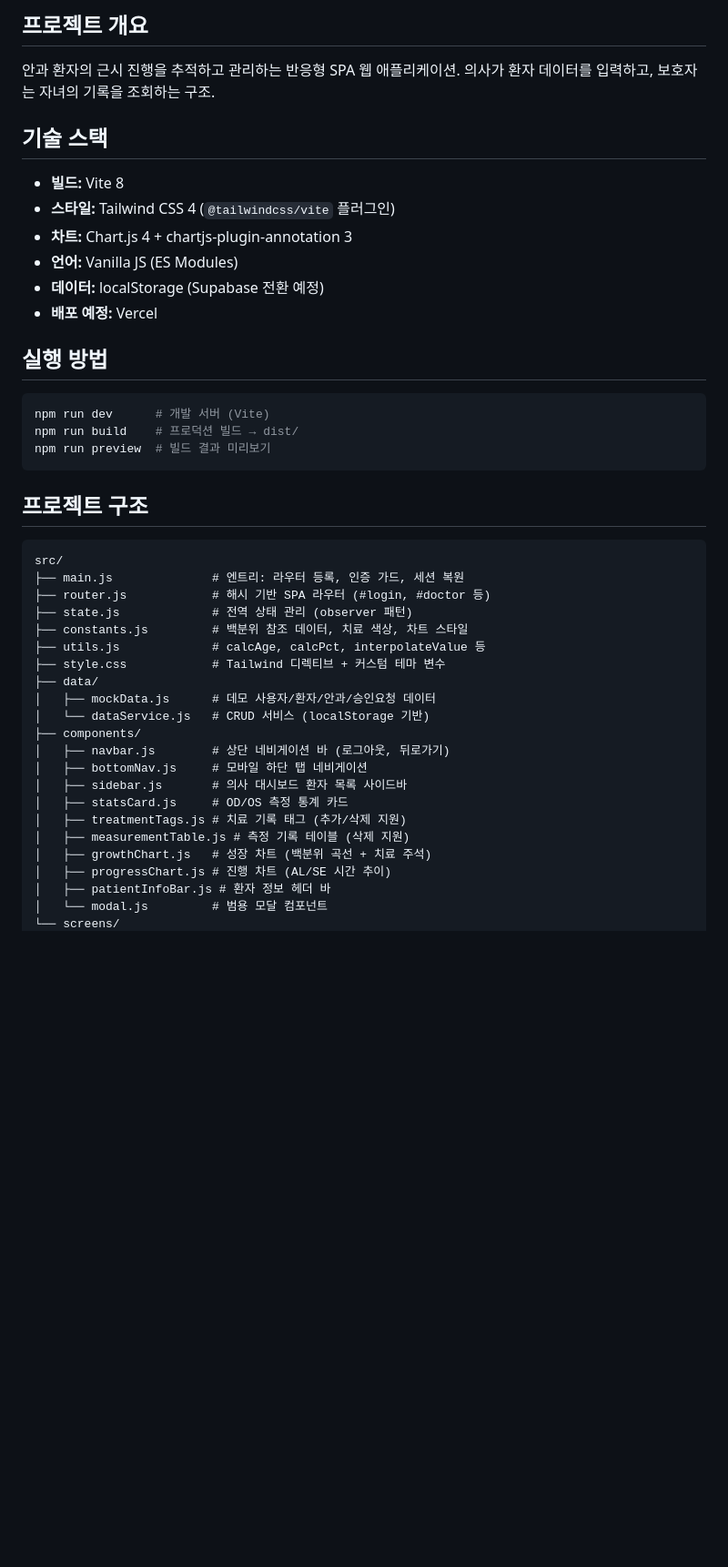
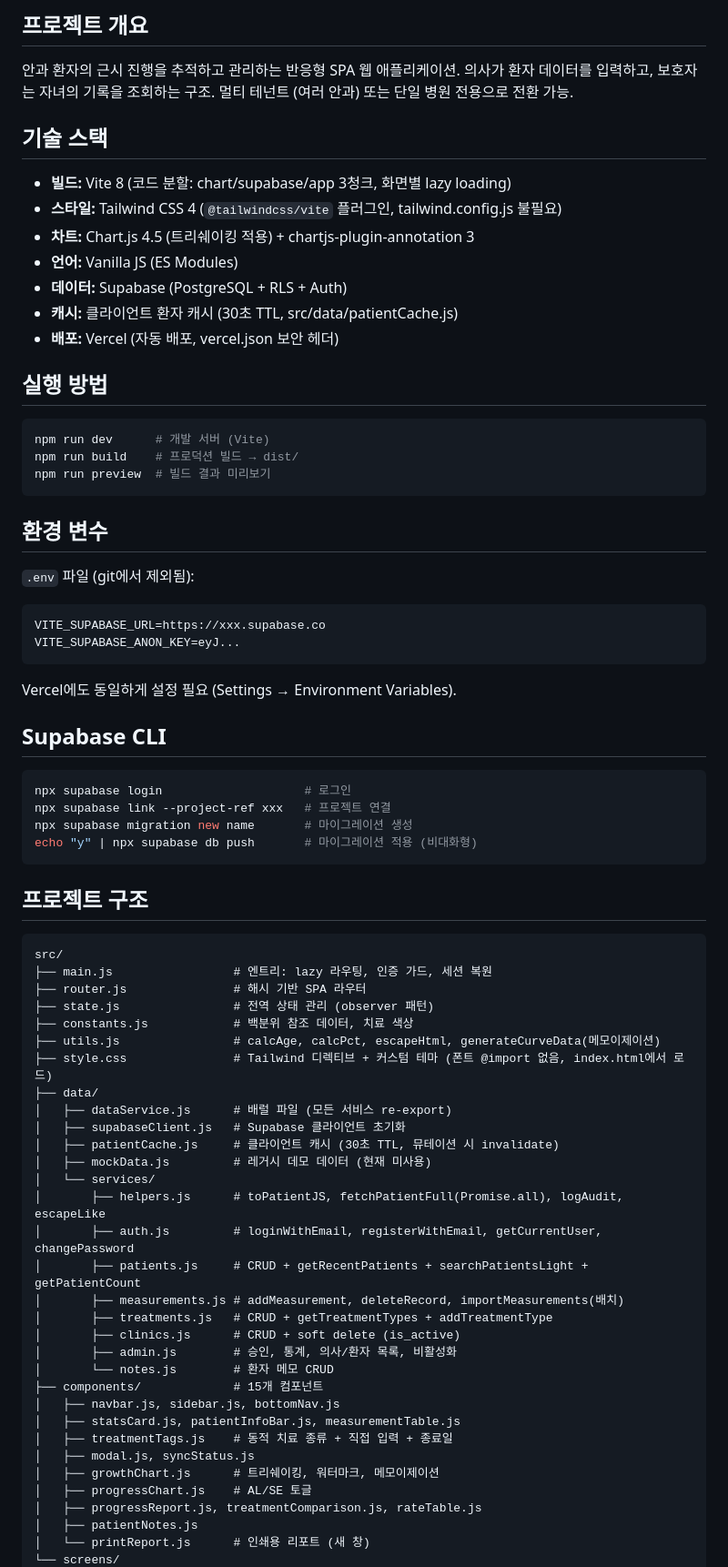
Before and after one commit to jw-wishket/myopia-tracker, a Markdown page: CLAUDE.md, the part around one of its changes. Shown at 91% size. Drawn GitHub-style; blank space fills up the shorter version.

````diff
--- a/CLAUDE.md
+++ b/CLAUDE.md
@@ -4,15 +4,17 @@
 
 안과 환자의 근시 진행을 추적하고 관리하는 반응형 SPA 웹 애플리케이션.
 의사가 환자 데이터를 입력하고, 보호자는 자녀의 기록을 조회하는 구조.
+멀티 테넌트 (여러 안과) 또는 단일 병원 전용으로 전환 가능.
 
 ## 기술 스택
 
-- **빌드:** Vite 8
-- **스타일:** Tailwind CSS 4 (`@tailwindcss/vite` 플러그인)
-- **차트:** Chart.js 4 + chartjs-plugin-annotation 3
+- **빌드:** Vite 8 (코드 분할: chart/supabase/app 3청크, 화면별 lazy loading)
+- **스타일:** Tailwind CSS 4 (`@tailwindcss/vite` 플러그인, tailwind.config.js 불필요)
+- **차트:** Chart.js 4.5 (트리쉐이킹 적용) + chartjs-plugin-annotation 3
 - **언어:** Vanilla JS (ES Modules)
-- **데이터:** localStorage (Supabase 전환 예정)
-- **배포 예정:** Vercel
+- **데이터:** Supabase (PostgreSQL + RLS + Auth)
+- **캐시:** 클라이언트 환자 캐시 (30초 TTL, src/data/patientCache.js)
+- **배포:** Vercel (자동 배포, vercel.json 보안 헤더)
 
 ## 실행 방법
 
@@ -22,28 +24,56 @@ npm run build    # 프로덕션 빌드 → dist/
 npm run preview  # 빌드 결과 미리보기
 ```
 
+## 환경 변수
+
+`.env` 파일 (git에서 제외됨):
+```
+VITE_SUPABASE_URL=https://xxx.supabase.co
+VITE_SUPABASE_ANON_KEY=eyJ...
+```
+Vercel에도 동일하게 설정 필요 (Settings → Environment Variables).
+
+## Supabase CLI
+
+```bash
+npx supabase login                    # 로그인
+npx supabase link --project-ref xxx   # 프로젝트 연결
+npx supabase migration new name       # 마이그레이션 생성
+echo "y" | npx supabase db push       # 마이그레이션 적용 (비대화형)
+```
+
 ## 프로젝트 구조
 
 ```
 src/
-├── main.js              # 엔트리: 라우터 등록, 인증 가드, 세션 복원
-├── router.js            # 해시 기반 SPA 라우터 (#login, #doctor 등)
-├── state.js             # 전역 상태 관리 (observer 패턴)
-├── constants.js         # 백분위 참조 데이터, 치료 색상, 차트 스타일
-├── utils.js             # calcAge, calcPct, interpolateValue 등
-├── style.css            # Tailwind 디렉티브 + 커스텀 테마 변수
+├── main.js                 # 엔트리: lazy 라우팅, 인증 가드, 세션 복원
+├── router.js               # 해시 기반 SPA 라우터
+├── state.js                # 전역 상태 관리 (observer 패턴)
+├── constants.js            # 백분위 참조 데이터, 치료 색상
+├── utils.js                # calcAge, calcPct, escapeHtml, generateCurveData(메모이제이션)
+├── style.css               # Tailwind 디렉티브 + 커스텀 테마 (폰트 @import 없음, index.html에서 로드)
 ├── data/
-│   ├── mockData.js      # 데모 사용자/환자/안과/승인요청 데이터
-│   └── dataService.js   # CRUD 서비스 (localStorage 기반)
-├── components/
-│   ├── navbar.js        # 상단 네비게이션 바 (로그아웃, 뒤로가기)
-│   ├── bottomNav.js     # 모바일 하단 탭 네비게이션
-│   ├── sidebar.js       # 의사 대시보드 환자 목록 사이드바
-│   ├── statsCard.js     # OD/OS 측정 통계 카드
-│   ├── treatmentTags.js # 치료 기록 태그 (추가/삭제 지원)
-│   ├── measurementTable.js # 측정 기록 테이블 (삭제 지원)
-│   ├── growthChart.js   # 성장 차트 (백분위 곡선 + 치료 주석)
-│   ├── progressChart.js # 진행 차트 (AL/SE 시간 추이)
-│   ├── patientInfoBar.js # 환자 정보 헤더 바
-│   └── modal.js         # 범용 모달 컴포넌트
+│   ├── dataService.js      # 배럴 파일 (모든 서비스 re-export)
+│   ├── supabaseClient.js   # Supabase 클라이언트 초기화
+│   ├── patientCache.js     # 클라이언트 캐시 (30초 TTL, 뮤테이션 시 invalidate)
+│   ├── mockData.js         # 레거시 데모 데이터 (현재 미사용)
+│   └── services/
+│       ├── helpers.js      # toPatientJS, fetchPatientFull(Promise.all), logAudit, escapeLike
+│       ├── auth.js         # loginWithEmail, registerWithEmail, getCurrentUser, changePassword
+│       ├── patients.js     # CRUD + getRecentPatients + searchPatientsLight + getPatientCount
+│       ├── measurements.js # addMeasurement, deleteRecord, importMeasurements(배치)
+│       ├── treatments.js   # CRUD + getTreatmentTypes + addTreatmentType
+│       ├── clinics.js      # CRUD + soft delete (is_active)
+│       ├── admin.js        # 승인, 통계, 의사/환자 목록, 비활성화
+│       └── notes.js        # 환자 메모 CRUD
+├── components/             # 15개 컴포넌트
+│   ├── navbar.js, sidebar.js, bottomNav.js
+│   ├── statsCard.js, patientInfoBar.js, measurementTable.js
+│   ├── treatmentTags.js    # 동적 치료 종류 + 직접 입력 + 종료일
+│   ├── modal.js, syncStatus.js
+│   ├── growthChart.js      # 트리쉐이킹, 워터마크, 메모이제이션
+│   ├── progressChart.js    # AL/SE 토글
+│   ├── progressReport.js, treatmentComparison.js, rateTable.js
+│   ├── patientNotes.js
+│   └── printReport.js      # 인쇄용 리포트 (새 창)
 └── screens/
````
Also changed, not shown: other parts of CLAUDE.md (+49 -60 lines).
